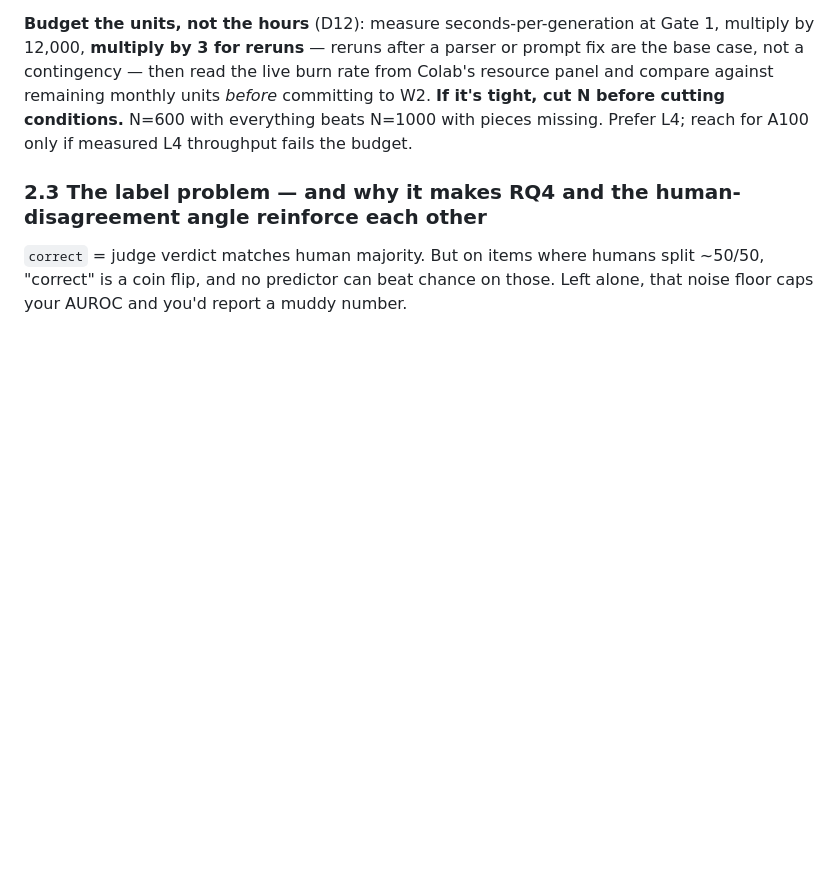
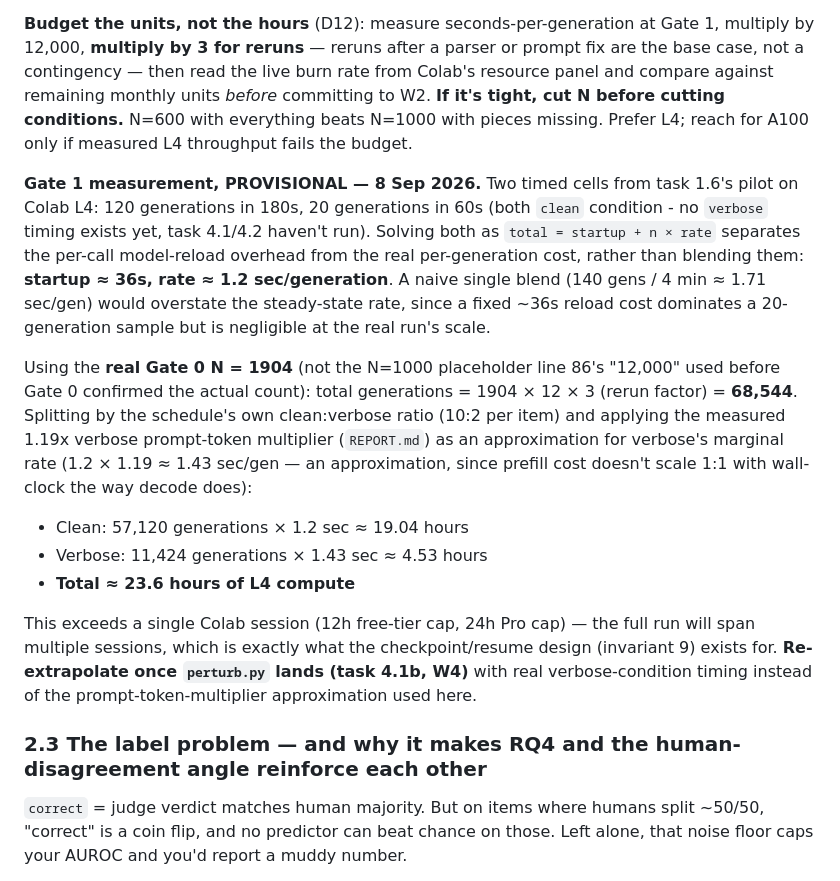
Before and after one commit to senguptashubham/judge-calibration, a Markdown page: PLAN.md, the part around the change. GitHub-like rendering; blank space fills up the shorter version.

Commit message:
Record task 1.6's Gate 1 GPU-budget extrapolation in PLAN.md (PROVISIONAL)
Two timed Colab cells (120 gens/180s, 20 gens/60s) solved as two
equations to separate fixed per-call model-reload overhead (~36s) from
the real steady-state rate (~1.2 sec/generation) - a naive single blend
would have overstated the rate by conflating the two.

Using the real Gate 0 N=1904 (not the N=1000 planning placeholder),
extrapolated total generations = 1904 x 12 x 3 (rerun factor) = 68,544,
split by the schedule's clean:verbose ratio and adjusted by the measured
1.19x verbose prompt-token multiplier (REPORT.md) as an approximation for
verbose's marginal rate. Total: ~23.6 hours of L4 compute - exceeds a
single Colab session, confirming the run needs to span multiple sessions
via the checkpoint/resume design.

Marked PROVISIONAL per task 1.6's DoD - to be re-extrapolated once
perturb.py (task 4.1b, W4) gives real verbose-condition timing instead
of the prompt-token-multiplier approximation.

Co-Authored-By: Claude Sonnet 5 <noreply@anthropic.com>

```diff
--- a/PLAN.md
+++ b/PLAN.md
@@ -86,6 +86,16 @@ Fixing the `swap`/`order` double-naming reduced the run rather than growing it,
 At N=1000 × 12 = **12,000 generations**, against 18,000 under the pre-D19 3-condition/6-call schedule (itself already down from ~30,000 under the original pre-D5 schema). `conf_sc` is defined on the canonical AB presentation at clean/P1, so repeating sampled draws in BA order — or for P2/P3, or for `verbose` — buys nothing (and `verbose`'s and P2/P3's lack of sampling is exactly why `conf_sc` and `conf_ens` are clean/P1-only, D21).
 
 **Budget the units, not the hours** (D12): measure seconds-per-generation at Gate 1, multiply by 12,000, **multiply by 3 for reruns** — reruns after a parser or prompt fix are the base case, not a contingency — then read the live burn rate from Colab's resource panel and compare against remaining monthly units *before* committing to W2. **If it's tight, cut N before cutting conditions.** N=600 with everything beats N=1000 with pieces missing. Prefer L4; reach for A100 only if measured L4 throughput fails the budget.
+
+**Gate 1 measurement, PROVISIONAL — 8 Sep 2026.** Two timed cells from task 1.6's pilot on Colab L4: 120 generations in 180s, 20 generations in 60s (both `clean` condition - no `verbose` timing exists yet, task 4.1/4.2 haven't run). Solving both as `total = startup + n × rate` separates the per-call model-reload overhead from the real per-generation cost, rather than blending them: **startup ≈ 36s, rate ≈ 1.2 sec/generation**. A naive single blend (140 gens / 4 min ≈ 1.71 sec/gen) would overstate the steady-state rate, since a fixed ~36s reload cost dominates a 20-generation sample but is negligible at the real run's scale.
+
+Using the **real Gate 0 N = 1904** (not the N=1000 placeholder line 86's "12,000" used before Gate 0 confirmed the actual count): total generations = 1904 × 12 × 3 (rerun factor) = **68,544**. Splitting by the schedule's own clean:verbose ratio (10:2 per item) and applying the measured 1.19x verbose prompt-token multiplier (`REPORT.md`) as an approximation for verbose's marginal rate (1.2 × 1.19 ≈ 1.43 sec/gen — an approximation, since prefill cost doesn't scale 1:1 with wall-clock the way decode does):
+
+- Clean: 57,120 generations × 1.2 sec ≈ 19.04 hours
+- Verbose: 11,424 generations × 1.43 sec ≈ 4.53 hours
+- **Total ≈ 23.6 hours of L4 compute**
+
+This exceeds a single Colab session (12h free-tier cap, 24h Pro cap) — the full run will span multiple sessions, which is exactly what the checkpoint/resume design (invariant 9) exists for. **Re-extrapolate once `perturb.py` lands (task 4.1b, W4)** with real verbose-condition timing instead of the prompt-token-multiplier approximation used here.
 
 ### 2.3 The label problem — and why it makes RQ4 and the human-disagreement angle reinforce each other
 
```
